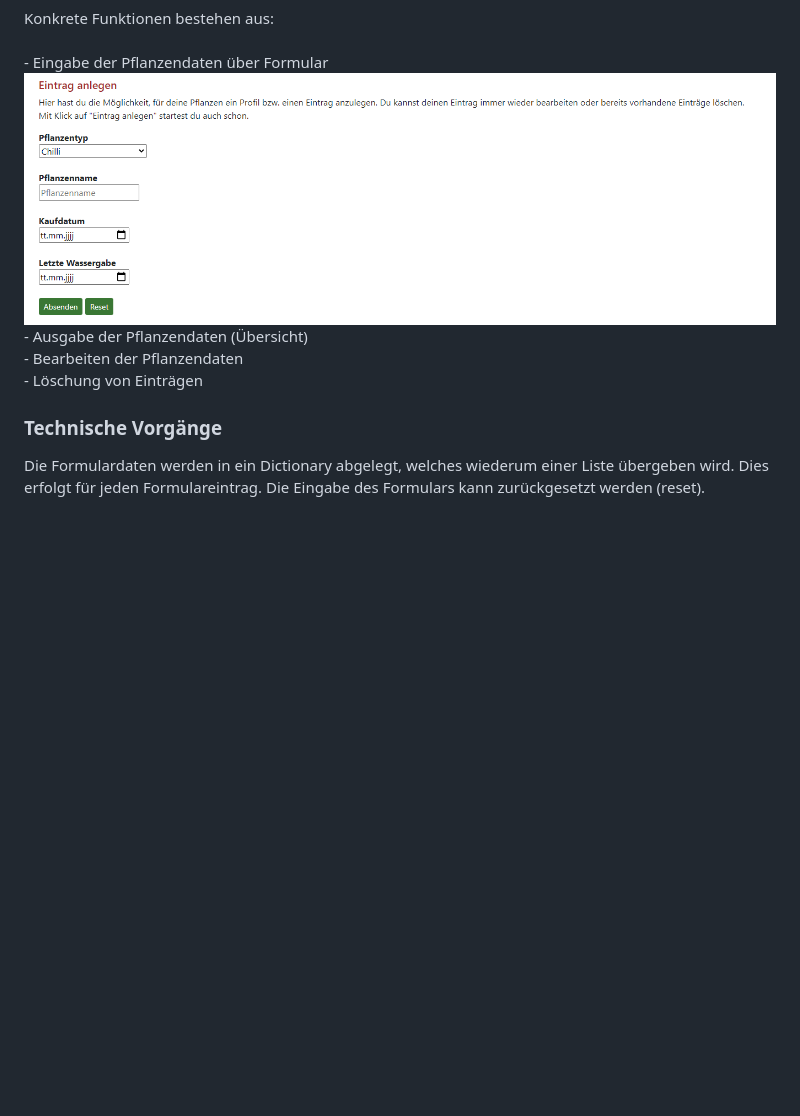
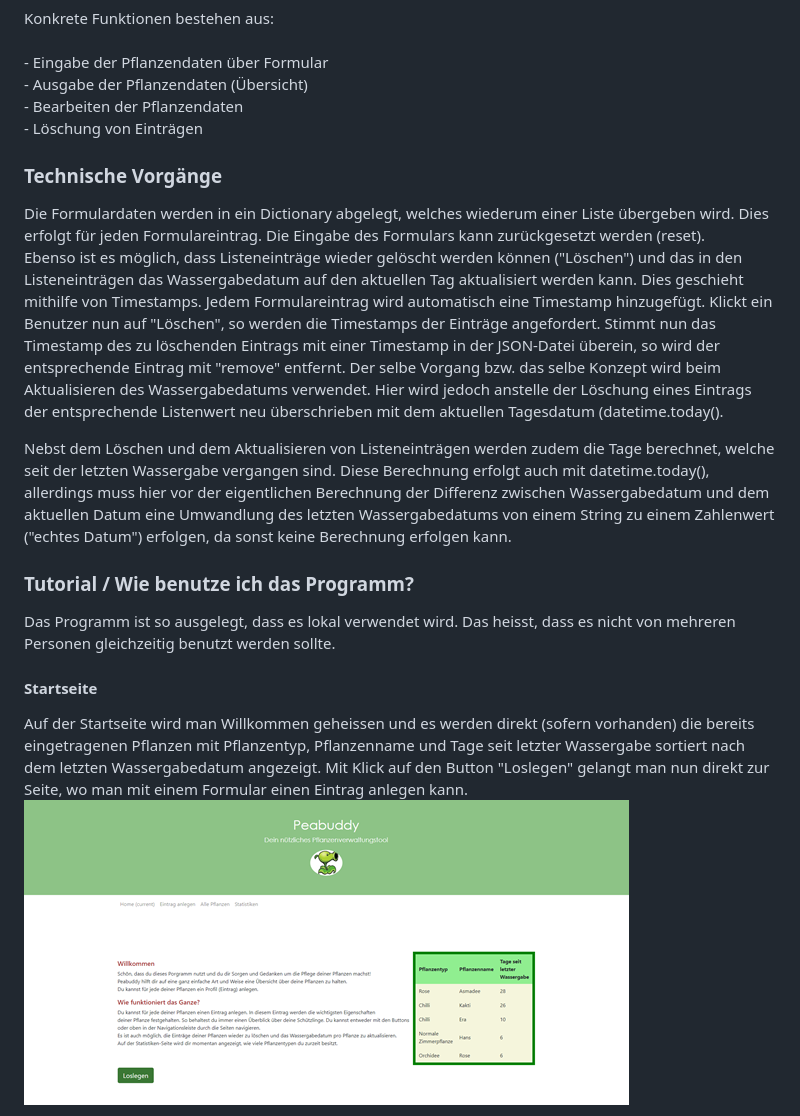
Before and after one commit to Atalantana/FS2021-Python2-KIIR, a Markdown page: README.md, the part around the change printed below. Drawn GitHub-style; pictures changed too: static/Startseite.png (added); blank space fills up the shorter version.

Commit message:
README aktualisiert, auf der HTML Seite von Statistiken Code kommentiert

```diff
--- a/README.md
+++ b/README.md
@@ -12,7 +12,6 @@
 
 <p>Konkrete Funktionen bestehen aus: <br><br>
   - Eingabe der Pflanzendaten über Formular <br>
-<img src="static/EintragAnlegen.png" alt="Eintrag">
   - Ausgabe der Pflanzendaten (Übersicht) <br>
   - Bearbeiten der Pflanzendaten <br>
   - Löschung von Einträgen
@@ -20,4 +19,18 @@
 
 <h3>Technische Vorgänge</h3>
 
-<p> Die Formulardaten werden in ein Dictionary abgelegt, welches wiederum einer Liste übergeben wird. Dies erfolgt für jeden Formulareintrag. Die Eingabe des Formulars kann zurückgesetzt werden (reset). </p>
+<p> Die Formulardaten werden in ein Dictionary abgelegt, welches wiederum einer Liste übergeben wird. Dies erfolgt für jeden Formulareintrag. Die Eingabe des Formulars kann zurückgesetzt werden (reset). <br>
+Ebenso ist es möglich, dass Listeneinträge wieder gelöscht werden können ("Löschen") und das in den Listeneinträgen das Wassergabedatum auf den aktuellen Tag aktualisiert werden kann. Dies geschieht mithilfe von Timestamps.  Jedem Formulareintrag wird automatisch eine Timestamp hinzugefügt. Klickt ein Benutzer nun auf "Löschen", so werden die Timestamps der Einträge angefordert. Stimmt nun das Timestamp des zu löschenden Eintrags mit einer Timestamp in der JSON-Datei überein, so wird der entsprechende Eintrag mit "remove" entfernt. Der selbe Vorgang bzw. das selbe Konzept wird beim Aktualisieren des Wassergabedatums verwendet. Hier wird jedoch anstelle der Löschung eines Eintrags der entsprechende Listenwert neu überschrieben mit dem aktuellen Tagesdatum (datetime.today(). <br>
+
+Nebst dem Löschen und dem Aktualisieren von Listeneinträgen werden zudem die Tage berechnet, welche seit der letzten Wassergabe vergangen sind. Diese Berechnung erfolgt auch mit datetime.today(), allerdings muss hier vor der eigentlichen Berechnung der Differenz zwischen Wassergabedatum und dem aktuellen Datum eine Umwandlung des letzten Wassergabedatums von einem String zu einem Zahlenwert ("echtes Datum") erfolgen, da sonst keine Berechnung erfolgen kann.
+</p>
+
+
+<h3>Tutorial / Wie benutze ich das Programm?</h3>
+<p>
+Das Programm ist so ausgelegt, dass es lokal verwendet wird. Das heisst, dass es nicht von mehreren Personen gleichzeitig benutzt werden sollte.
+
+<h4>Startseite</h4>
+<p>Auf der Startseite wird man Willkommen geheissen und es werden direkt (sofern vorhanden) die bereits eingetragenen Pflanzen mit Pflanzentyp, Pflanzenname und Tage seit letzter Wassergabe sortiert nach dem letzten Wassergabedatum angezeigt. Mit Klick auf den Button "Loslegen" gelangt man nun direkt zur Seite, wo man mit einem Formular einen Eintrag anlegen kann.
+<img src="static/Startseite.png" alt="Startseite">
+
```
Also changed, not shown: other parts of README.md (+11 -0 lines), static/AllePflanzen.png (added), static/Statistik.png (added), 5 other files.
